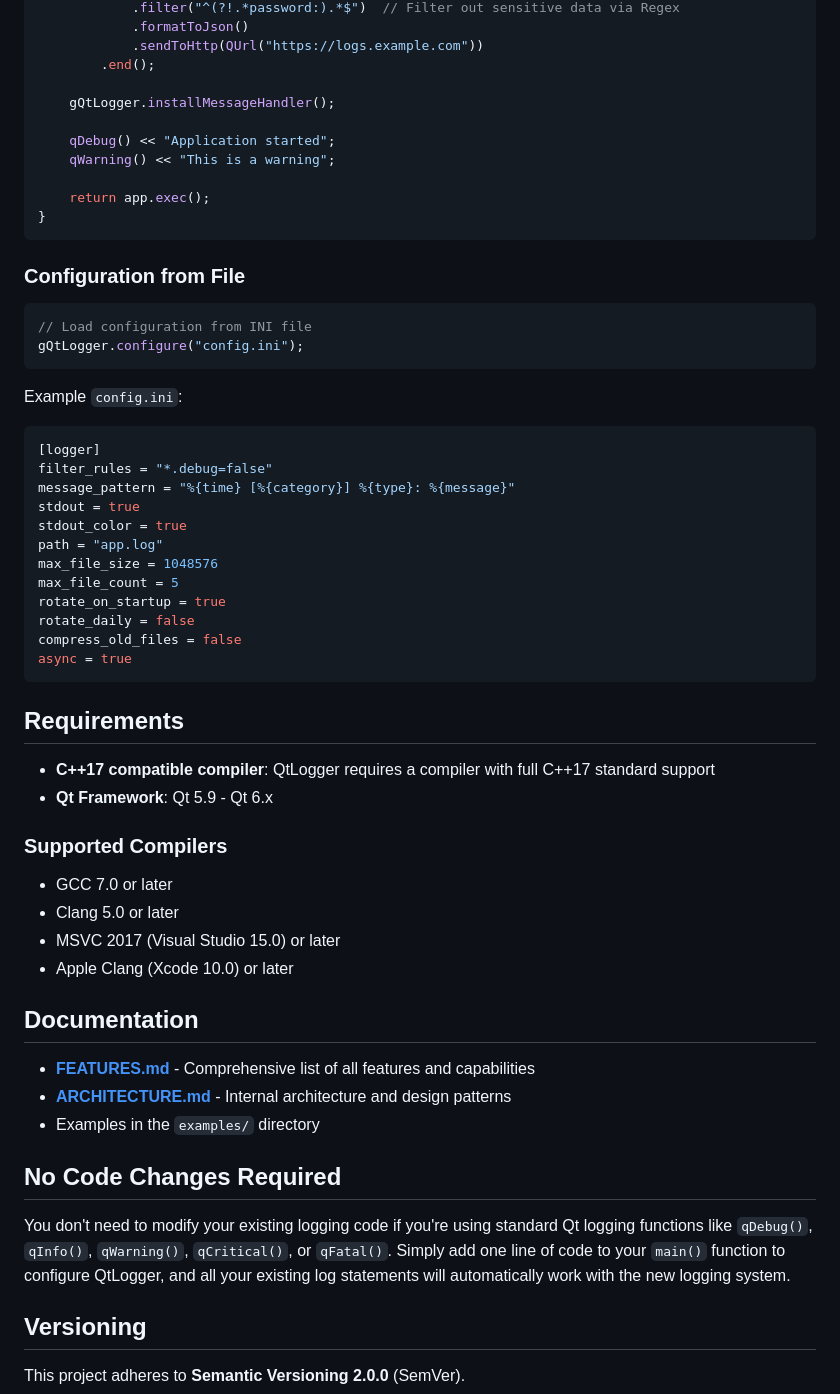
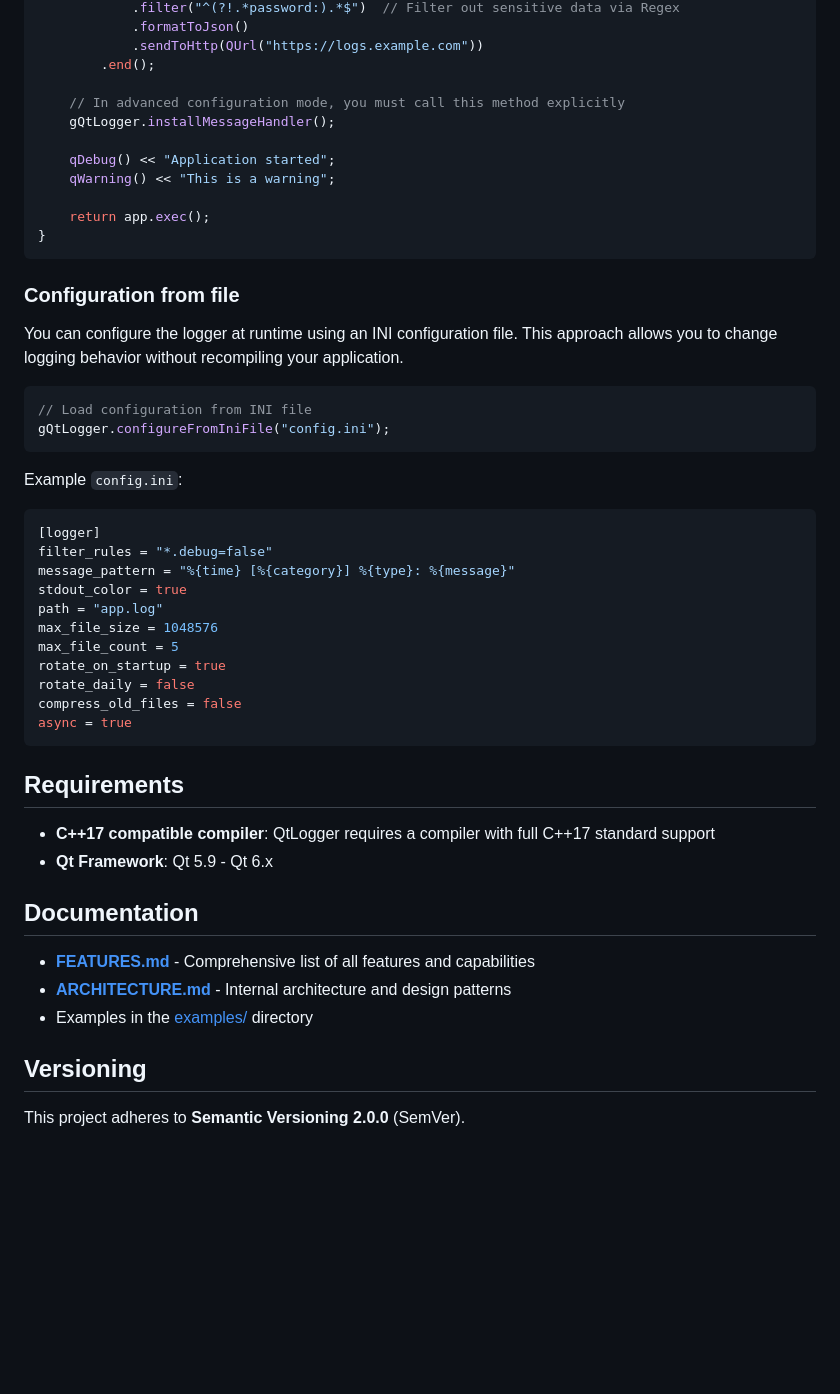
Before and after one commit to yamixst/qtlogger, a Markdown page: README.md, the part around one of its changes. Rendered like a GitHub page; blank space fills up the shorter version.

````diff
--- a/README.md
+++ b/README.md
@@ -144,6 +136,7 @@ int main(int argc, char *argv[])
             .sendToHttp(QUrl("https://logs.example.com"))
         .end();
 
+    // In advanced configuration mode, you must call this method explicitly
     gQtLogger.installMessageHandler();
 
     qDebug() << "Application started";
@@ -153,11 +146,13 @@ int main(int argc, char *argv[])
 }
 ```
 
-### Configuration from File
+### Configuration from file
+
+You can configure the logger at runtime using an INI configuration file. This approach allows you to change logging behavior without recompiling your application.
 
 ```cpp
 // Load configuration from INI file
-gQtLogger.configure("config.ini");
+gQtLogger.configureFromIniFile("config.ini");
 ```
 
 Example `config.ini`:
@@ -165,7 +160,6 @@ Example `config.ini`:
 [logger]
 filter_rules = "*.debug=false"
 message_pattern = "%{time} [%{category}] %{type}: %{message}"
-stdout = true
 stdout_color = true
 path = "app.log"
 max_file_size = 1048576
@@ -181,22 +175,11 @@ async = true
 - **C++17 compatible compiler**: QtLogger requires a compiler with full C++17 standard support
 - **Qt Framework**: Qt 5.9 - Qt 6.x
 
-### Supported Compilers
-
-- GCC 7.0 or later
-- Clang 5.0 or later
-- MSVC 2017 (Visual Studio 15.0) or later
-- Apple Clang (Xcode 10.0) or later
-
 ## Documentation
 
 - [**FEATURES.md**](doc/FEATURES.md) - Comprehensive list of all features and capabilities
 - [**ARCHITECTURE.md**](doc/ARCHITECTURE.md) - Internal architecture and design patterns
-- Examples in the `examples/` directory
-
-## No Code Changes Required
-
-You don't need to modify your existing logging code if you're using standard Qt logging functions like `qDebug()`, `qInfo()`, `qWarning()`, `qCritical()`, or `qFatal()`. Simply add one line of code to your `main()` function to configure QtLogger, and all your existing log statements will automatically work with the new logging system.
+- Examples in the [examples/](examples/) directory
 
 ## Versioning
 
````
Also changed, not shown: other parts of README.md (+45 -53 lines), screenshot.png (added).
